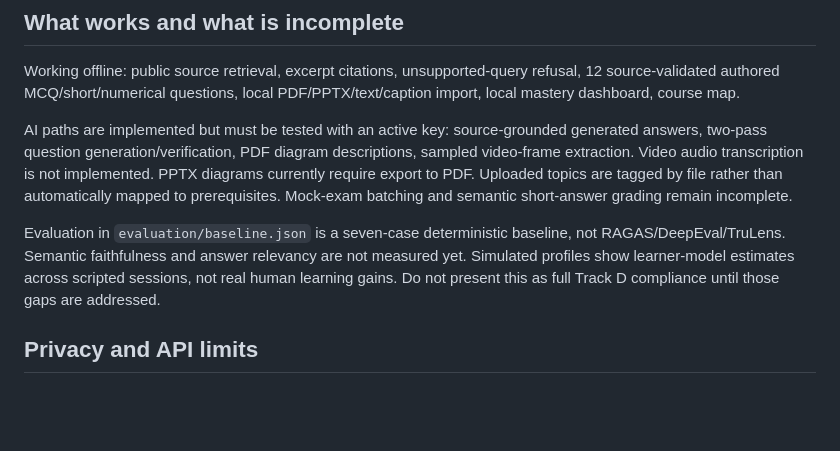
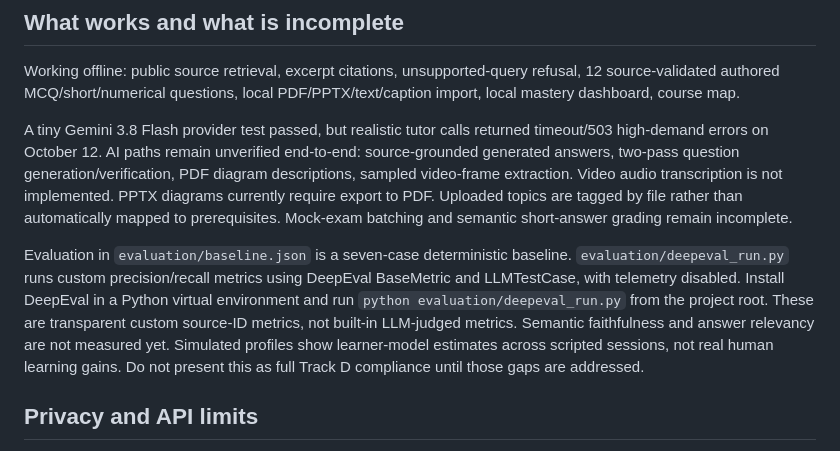
Before and after one commit to RoboX2020/robo-study-companion, a Markdown page: README.md, the part around the change. Drawn GitHub-style; blank space fills up the shorter version.

Commit message:
Update draft README.md
Updated sections on AI paths and evaluation metrics for clarity and detail.

```diff
--- a/README.md
+++ b/README.md
@@ -24,9 +24,9 @@ Known source disagreement: Chapter 2 uses servo pin 3 in the code and pin 9 in p
 
 Working offline: public source retrieval, excerpt citations, unsupported-query refusal, 12 source-validated authored MCQ/short/numerical questions, local PDF/PPTX/text/caption import, local mastery dashboard, course map.
 
-AI paths are implemented but must be tested with an active key: source-grounded generated answers, two-pass question generation/verification, PDF diagram descriptions, sampled video-frame extraction. Video audio transcription is not implemented. PPTX diagrams currently require export to PDF. Uploaded topics are tagged by file rather than automatically mapped to prerequisites. Mock-exam batching and semantic short-answer grading remain incomplete.
+A tiny Gemini 3.8 Flash provider test passed, but realistic tutor calls returned timeout/503 high-demand errors on October 12. AI paths remain unverified end-to-end: source-grounded generated answers, two-pass question generation/verification, PDF diagram descriptions, sampled video-frame extraction. Video audio transcription is not implemented. PPTX diagrams currently require export to PDF. Uploaded topics are tagged by file rather than automatically mapped to prerequisites. Mock-exam batching and semantic short-answer grading remain incomplete.
 
-Evaluation in `evaluation/baseline.json` is a seven-case deterministic baseline, not RAGAS/DeepEval/TruLens. Semantic faithfulness and answer relevancy are not measured yet. Simulated profiles show learner-model estimates across scripted sessions, not real human learning gains. Do not present this as full Track D compliance until those gaps are addressed.
+Evaluation in `evaluation/baseline.json` is a seven-case deterministic baseline. `evaluation/deepeval_run.py` runs custom precision/recall metrics using DeepEval BaseMetric and LLMTestCase, with telemetry disabled. Install DeepEval in a Python virtual environment and run `python evaluation/deepeval_run.py` from the project root. These are transparent custom source-ID metrics, not built-in LLM-judged metrics. Semantic faithfulness and answer relevancy are not measured yet. Simulated profiles show learner-model estimates across scripted sessions, not real human learning gains. Do not present this as full Track D compliance until those gaps are addressed.
 
 ## Privacy and API limits
 
```
